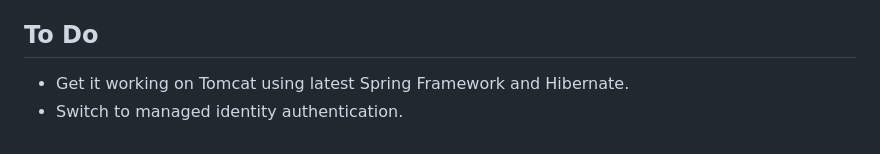
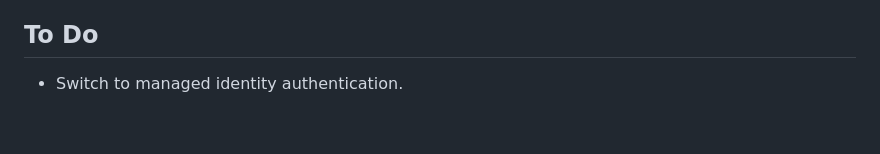
Before and after one commit to m-reza-rahman/java-on-app-service, a Markdown page: README.md, the part around the change. GitHub-like rendering.

```diff
--- a/README.md
+++ b/README.md
@@ -39,5 +39,4 @@ following is just one logical sequence.
 * Deploying a Spring Framework application using Tomcat on App Service. The [tomcat](/tomcat) folder shows how this is done.
 
 ## To Do
-* Get it working on Tomcat using latest Spring Framework and Hibernate.
 * Switch to managed identity authentication.
```
